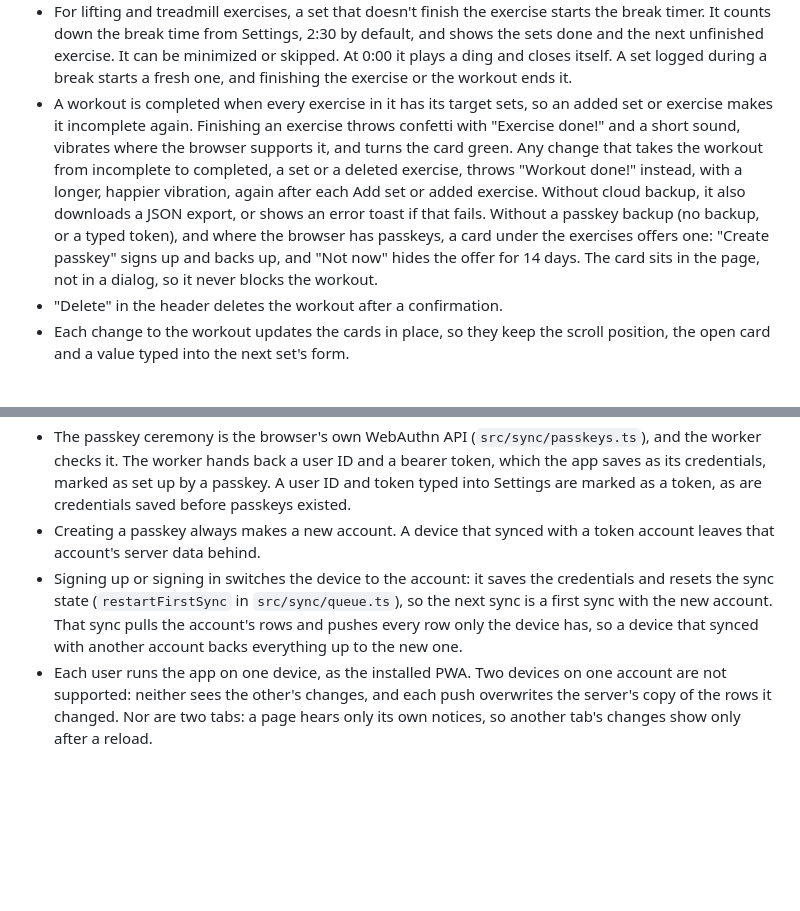
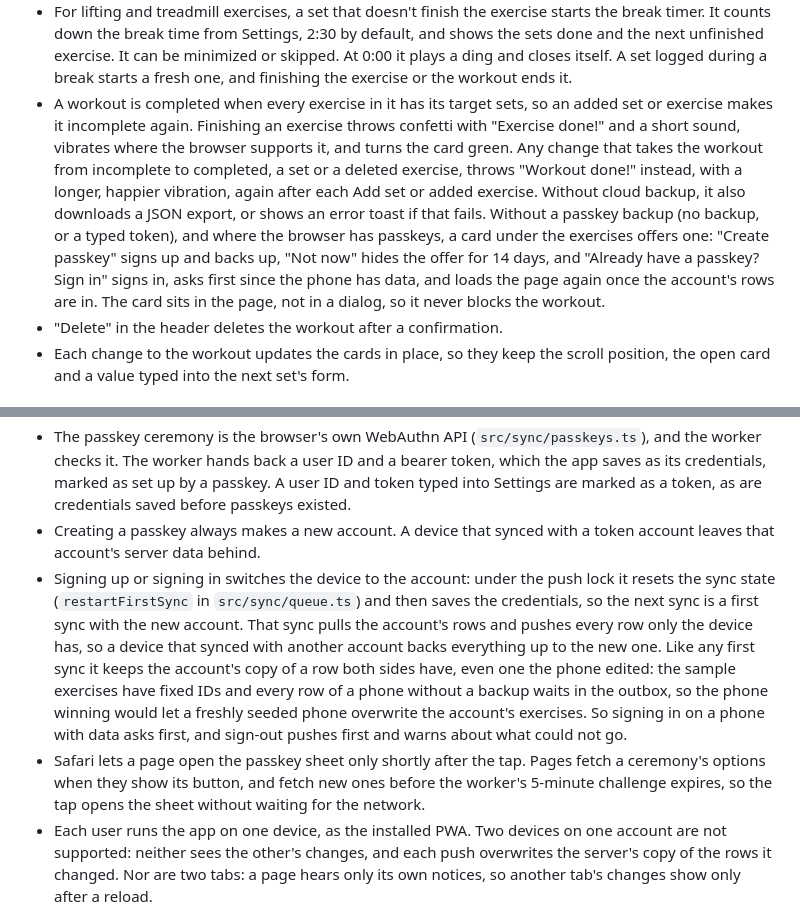
Before and after one commit to nop33/jimbro, a Markdown page: README.md, 2 parts joined by grey strips. Drawn GitHub-style; blank space fills up the shorter version.

```diff
--- a/README.md
+++ b/README.md
@@ -95,7 +95,7 @@ The page you keep open during a workout.
 - "Previous sets" lists last time's sets. "View History" charts average weight, estimated 1RM and total volume per workout. The gym with the most of those workouts stays unshaded, and each other gym tints the stretch of the chart behind its workouts, with a key under the chart. The metric names in the header hide and show their lines. Cardio exercises have no chart.
 - "Add exercise" adds any exercise from the library. When the workout's exercise list no longer matches its program, "Save to program" copies the list to the program.
 - For lifting and treadmill exercises, a set that doesn't finish the exercise starts the break timer. It counts down the break time from Settings, 2:30 by default, and shows the sets done and the next unfinished exercise. It can be minimized or skipped. At 0:00 it plays a ding and closes itself. A set logged during a break starts a fresh one, and finishing the exercise or the workout ends it.
-- A workout is completed when every exercise in it has its target sets, so an added set or exercise makes it incomplete again. Finishing an exercise throws confetti with "Exercise done!" and a short sound, vibrates where the browser supports it, and turns the card green. Any change that takes the workout from incomplete to completed, a set or a deleted exercise, throws "Workout done!" instead, with a longer, happier vibration, again after each Add set or added exercise. Without cloud backup, it also downloads a JSON export, or shows an error toast if that fails. Without a passkey backup (no backup, or a typed token), and where the browser has passkeys, a card under the exercises offers one: "Create passkey" signs up and backs up, and "Not now" hides the offer for 14 days. The card sits in the page, not in a dialog, so it never blocks the workout.
+- A workout is completed when every exercise in it has its target sets, so an added set or exercise makes it incomplete again. Finishing an exercise throws confetti with "Exercise done!" and a short sound, vibrates where the browser supports it, and turns the card green. Any change that takes the workout from incomplete to completed, a set or a deleted exercise, throws "Workout done!" instead, with a longer, happier vibration, again after each Add set or added exercise. Without cloud backup, it also downloads a JSON export, or shows an error toast if that fails. Without a passkey backup (no backup, or a typed token), and where the browser has passkeys, a card under the exercises offers one: "Create passkey" signs up and backs up, "Not now" hides the offer for 14 days, and "Already have a passkey? Sign in" signs in, asks first since the phone has data, and loads the page again once the account's rows are in. The card sits in the page, not in a dialog, so it never blocks the workout.
 - "Delete" in the header deletes the workout after a confirmation.
 - Each change to the workout updates the cards in place, so they keep the scroll position, the open card and a value typed into the next set's form.
 
@@ -134,7 +136,8 @@ Sync is optional. Without credentials the app sends nothing to the worker. With
 - A passkey is the account. "Create passkey" makes a new account on the worker and a passkey for it, which the phone's password manager (iCloud Keychain, Google Password Manager) keeps and brings to a new phone. "Sign in with passkey" there restores the account. There is no email, password or recovery code: losing every passkey loses the backup, though the phone keeps its data.
 - The passkey ceremony is the browser's own WebAuthn API (`src/sync/passkeys.ts`), and the worker checks it. The worker hands back a user ID and a bearer token, which the app saves as its credentials, marked as set up by a passkey. A user ID and token typed into Settings are marked as a token, as are credentials saved before passkeys existed.
 - Creating a passkey always makes a new account. A device that synced with a token account leaves that account's server data behind.
-- Signing up or signing in switches the device to the account: it saves the credentials and resets the sync state (`restartFirstSync` in `src/sync/queue.ts`), so the next sync is a first sync with the new account. That sync pulls the account's rows and pushes every row only the device has, so a device that synced with another account backs everything up to the new one.
+- Signing up or signing in switches the device to the account: under the push lock it resets the sync state (`restartFirstSync` in `src/sync/queue.ts`) and then saves the credentials, so the next sync is a first sync with the new account. That sync pulls the account's rows and pushes every row only the device has, so a device that synced with another account backs everything up to the new one. Like any first sync it keeps the account's copy of a row both sides have, even one the phone edited: the sample exercises have fixed IDs and every row of a phone without a backup waits in the outbox, so the phone winning would let a freshly seeded phone overwrite the account's exercises. So signing in on a phone with data asks first, and sign-out pushes first and warns about what could not go.
+- Safari lets a page open the passkey sheet only shortly after the tap. Pages fetch a ceremony's options when they show its button, and fetch new ones before the worker's 5-minute challenge expires, so the tap opens the sheet without waiting for the network.
 - Each user runs the app on one device, as the installed PWA. Two devices on one account are not supported: neither sees the other's changes, and each push overwrites the server's copy of the rows it changed. Nor are two tabs: a page hears only its own notices, so another tab's changes show only after a reload.
 - Every write lands in IndexedDB first, in one transaction with an outbox entry for each changed row. Nothing waits for the network.
 - A sync runs on every page load, when the browser comes back online, when the app becomes visible, 2 seconds after the last write, and on "Sync now". Offline, it does nothing.
```
Also changed, not shown: other parts of README.md (+14 -10 lines), CLAUDE.md (+5 -4 lines).
